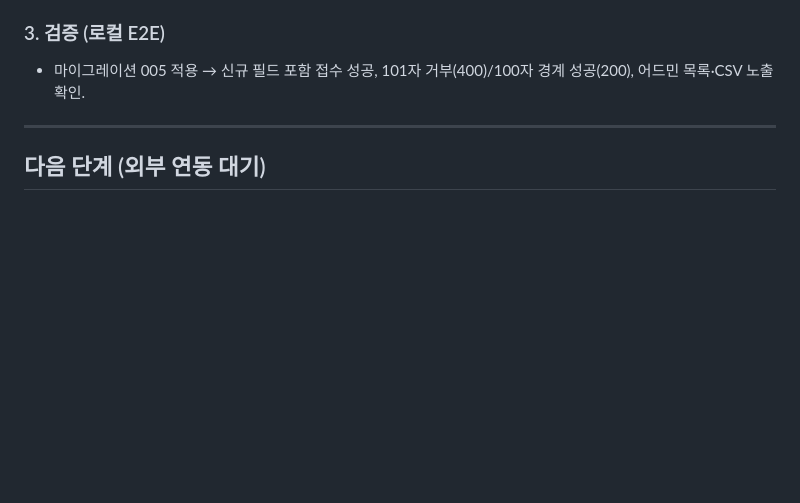
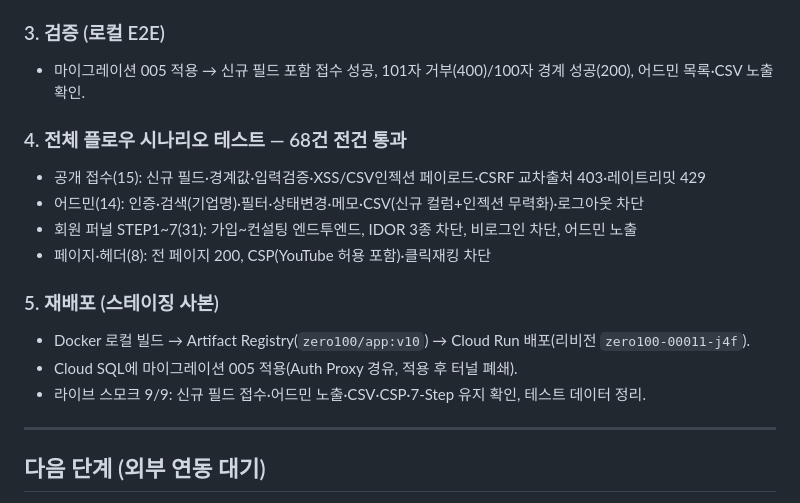
Before and after one commit to zero100sc/iroun-start, a Markdown page: 작업일지.md, the part around the change. Drawn GitHub-style; blank space fills up the shorter version.

Commit message:
docs: 작업일지 — 전체 플로우 시나리오 테스트(68건) 및 스테이징 재배포(v10) 기록

```diff
--- a/작업일지.md
+++ b/작업일지.md
@@ -118,6 +118,17 @@
 ### 3. 검증 (로컬 E2E)
 - 마이그레이션 005 적용 → 신규 필드 포함 접수 성공, 101자 거부(400)/100자 경계 성공(200), 어드민 목록·CSV 노출 확인.
 
+### 4. 전체 플로우 시나리오 테스트 — 68건 전건 통과
+- 공개 접수(15): 신규 필드·경계값·입력검증·XSS/CSV인젝션 페이로드·CSRF 교차출처 403·레이트리밋 429
+- 어드민(14): 인증·검색(기업명)·필터·상태변경·메모·CSV(신규 컬럼+인젝션 무력화)·로그아웃 차단
+- 회원 퍼널 STEP1~7(31): 가입~컨설팅 엔드투엔드, IDOR 3종 차단, 비로그인 차단, 어드민 노출
+- 페이지·헤더(8): 전 페이지 200, CSP(YouTube 허용 포함)·클릭재킹 차단
+
+### 5. 재배포 (스테이징 사본)
+- Docker 로컬 빌드 → Artifact Registry(`zero100/app:v10`) → Cloud Run 배포(리비전 `zero100-00011-j4f`).
+- Cloud SQL에 마이그레이션 005 적용(Auth Proxy 경유, 적용 후 터널 폐쇄).
+- 라이브 스모크 9/9: 신규 필드 접수·어드민 노출·CSV·CSP·7-Step 유지 확인, 테스트 데이터 정리.
+
 ---
 
 ## 다음 단계 (외부 연동 대기)
```
